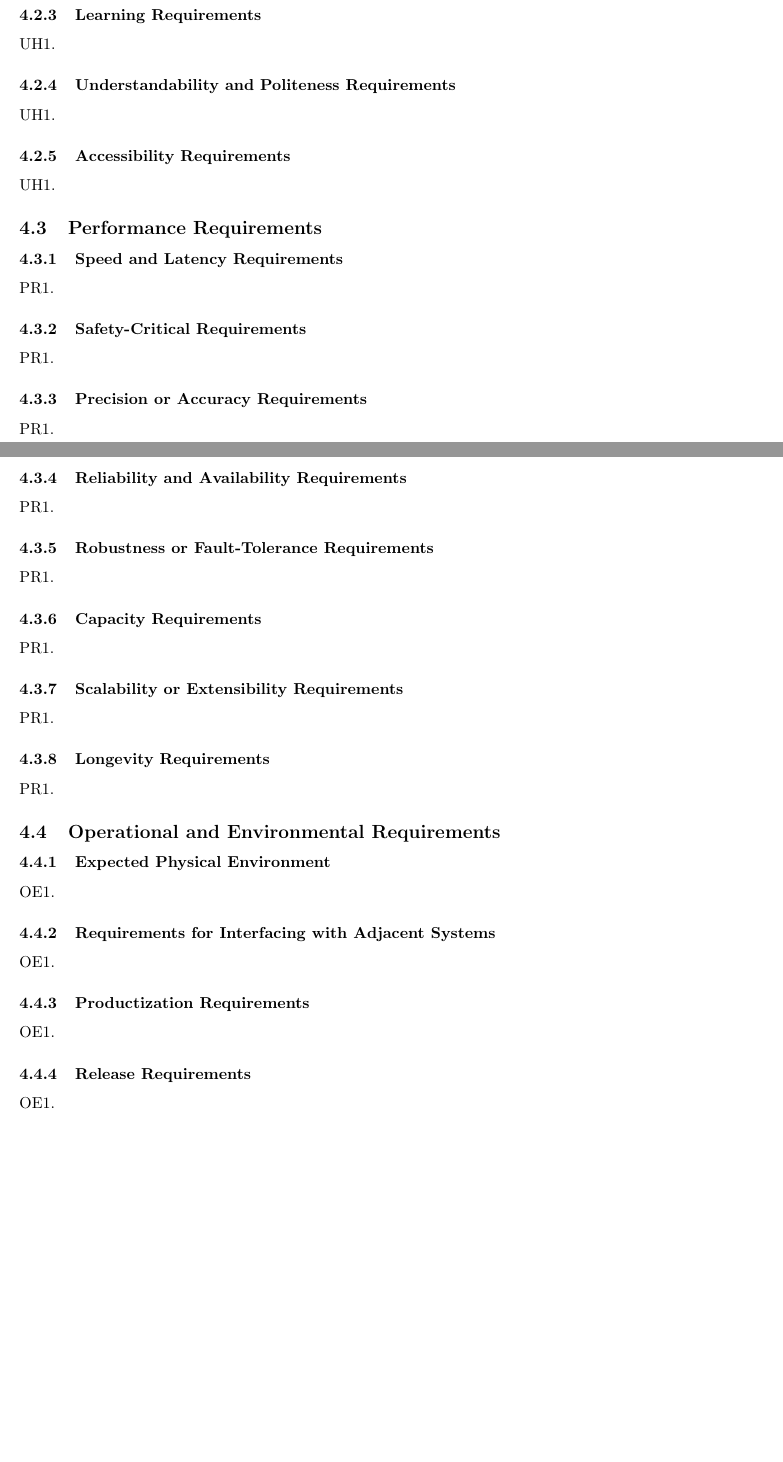
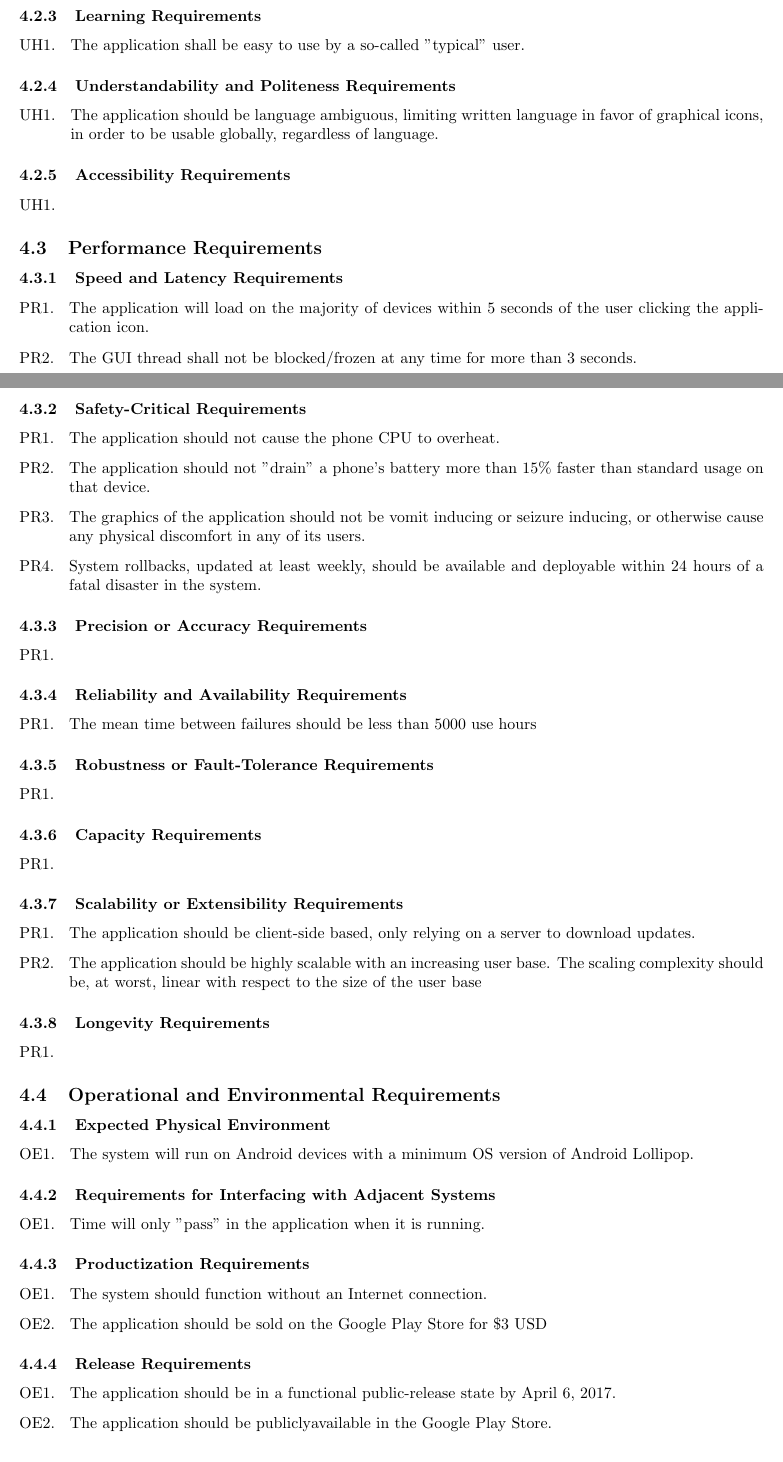
Before and after one commit to curiouskunal/FredPlusPlus, a LaTeX document (Deliverable1/SRS.tex): two parts of pages 4 and 5 of 7 before the commit and two parts of pages 4 and 5 of 8 after it, joined at a grey line, cut so that both start at the same text, the shorter picture padded with empty space. Compiled offline with pdfLaTeX.

Commit message:
wip Non Func Requirements Please enter the commit message for your changes. Lines starting

```diff
--- a/Deliverable1/SRS.tex
+++ b/Deliverable1/SRS.tex
@@ -302,7 +303,7 @@ For example, if you wish to organization by business events:
 \label{ssub:learning_requirements}
 % Begin SubSubSection
 \begin{enumerate}[{UH}1. ]
-	\item
+	\item The application shall be easy to use by a so-called "typical" user.
 \end{enumerate}
 % End SubSubSection
 
@@ -310,7 +311,7 @@ For example, if you wish to organization by business events:
 \label{ssub:understandability_and_politeness_requirements}
 % Begin SubSubSection
 \begin{enumerate}[{UH}1. ]
-	\item
+	\item The application should be language ambiguous, limiting written language in favor of graphical icons, in order to be usable globally, regardless of language.
 \end{enumerate}
 % End SubSubSection
 
@@ -332,7 +333,8 @@ For example, if you wish to organization by business events:
 \label{ssub:speed_and_latency_requirements}
 % Begin SubSubSection
 \begin{enumerate}[{PR}1. ]
-	\item
+	\item The application will load on the majority of devices within 5 seconds of the user clicking the application icon.
+	\item The GUI thread shall not be blocked/frozen at any time for more than 3 seconds.
 \end{enumerate}
 % End SubSubSection
 
@@ -340,7 +342,10 @@ For example, if you wish to organization by business events:
 \label{ssub:safety_critical_requirements}
 % Begin SubSubSection
 \begin{enumerate}[{PR}1. ]
-	\item
+	\item The application should not cause the phone CPU to overheat.
+	\item The application should not "drain" a phone's battery more than 15\% faster than standard usage on that device.
+	\item The graphics of the application should not be vomit inducing or seizure inducing, or otherwise cause any physical discomfort in any of its users.
+	\item System rollbacks, updated at least weekly, should be available and deployable within 24 hours of a fatal disaster in the system.
 \end{enumerate}
 % End SubSubSection
 
@@ -356,7 +361,7 @@ For example, if you wish to organization by business events:
 \label{ssub:reliability_and_availability_requirements}
 % Begin SubSubSection
 \begin{enumerate}[{PR}1. ]
-	\item
+	\item The mean time between failures should be less than 5000 use hours
 \end{enumerate}
 % End SubSubSection
 
@@ -380,7 +385,8 @@ For example, if you wish to organization by business events:
 \label{ssub:scalability_or_extensibility_requirements}
 % Begin SubSubSection
 \begin{enumerate}[{PR}1. ]
-	\item
+	\item The application should be client-side based, only relying on a server to download updates.
+	\item The application should be highly scalable with an increasing user base. The scaling complexity should be, at worst, linear with respect to the size of the user base
 \end{enumerate}
 % End SubSubSection
 
@@ -402,7 +408,8 @@ For example, if you wish to organization by business events:
 \label{ssub:expected_physical_environment}
 % Begin SubSubSection
 \begin{enumerate}[{OE}1. ]
-	\item
+	\item The system will run on Android devices with a minimum OS version of Android Lollipop.
+
 \end{enumerate}
 % End SubSubSection
 
@@ -410,7 +417,7 @@ For example, if you wish to organization by business events:
 \label{ssub:requirements_for_interfacing_with_adjacent_systems}
 % Begin SubSubSection
 \begin{enumerate}[{OE}1. ]
-	\item
+	\item Time will only "pass" in the application when it is running.
 \end{enumerate}
 % End SubSubSection
 
@@ -418,7 +425,8 @@ For example, if you wish to organization by business events:
 \label{ssub:productization_requirements}
 % Begin SubSubSection
 \begin{enumerate}[{OE}1. ]
-	\item
+	\item The system should function without an Internet connection.
+	\item The application should be sold on the Google Play Store for \$3 USD
 \end{enumerate}
 % End SubSubSection
 
@@ -426,7 +434,8 @@ For example, if you wish to organization by business events:
 \label{ssub:release_requirements}
 % Begin SubSubSection
 \begin{enumerate}[{OE}1. ]
-	\item
+	\item The application should be in a functional public-release state by April 6, 2017.
+	\item The application should be publicly\-available in the Google Play Store.
 \end{enumerate}
 % End SubSubSection
 
```
Also changed, not shown: Deliverable1/SRS.pdf, Deliverable1/SRS.tex (7 more changed lines).
